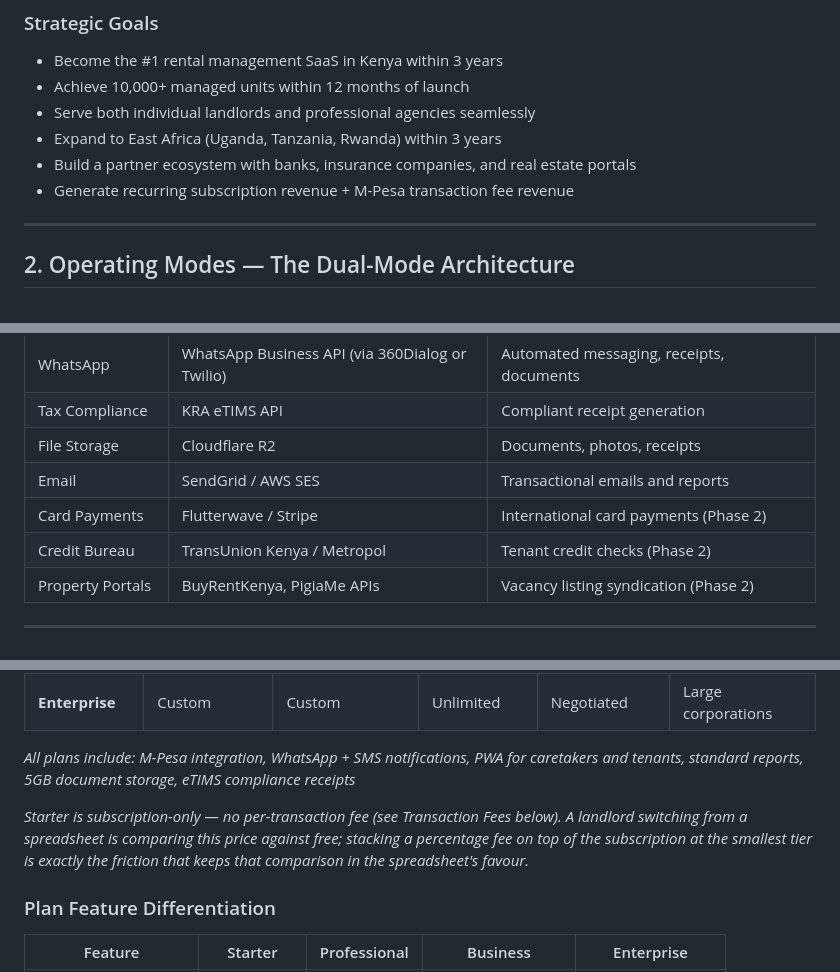
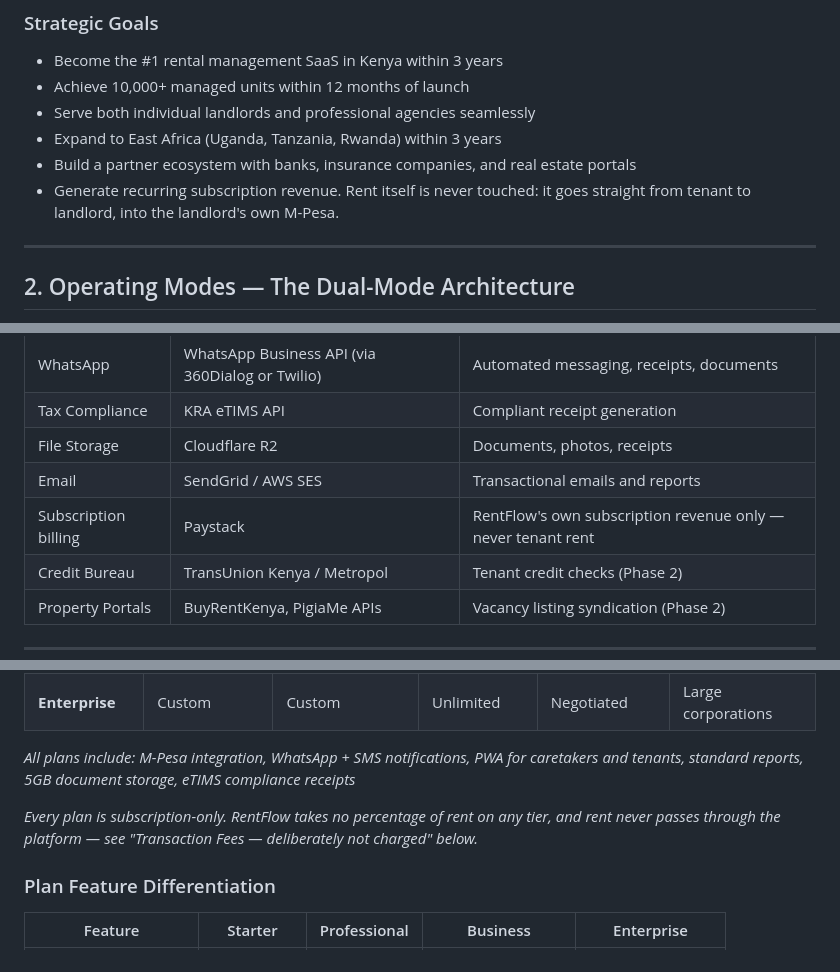
Before and after one commit to kevrith/Rental-Systems, a Markdown page: masterplan.md, 3 parts joined by grey strips. Drawn GitHub-style.

```diff
--- a/masterplan.md
+++ b/masterplan.md
@@ -60,7 +60,8 @@ To eliminate the inefficiencies of manual rental management in Kenya by providin
 - Serve both individual landlords and professional agencies seamlessly
 - Expand to East Africa (Uganda, Tanzania, Rwanda) within 3 years
 - Build a partner ecosystem with banks, insurance companies, and real estate portals
-- Generate recurring subscription revenue + M-Pesa transaction fee revenue
+- Generate recurring subscription revenue. Rent itself is never touched: it goes
+  straight from tenant to landlord, into the landlord's own M-Pesa.
 
 ---
 
@@ -685,7 +686,7 @@ Young professional renting in Kilimani. Wants to pay rent via M-Pesa on his phon
 | Tax Compliance | KRA eTIMS API | Compliant receipt generation |
 | File Storage | Cloudflare R2 | Documents, photos, receipts |
 | Email | SendGrid / AWS SES | Transactional emails and reports |
-| Card Payments | Flutterwave / Stripe | International card payments (Phase 2) |
+| Subscription billing | Paystack | RentFlow's own subscription revenue only — never tenant rent |
 | Credit Bureau | TransUnion Kenya / Metropol | Tenant credit checks (Phase 2) |
 | Property Portals | BuyRentKenya, PigiaMe APIs | Vacancy listing syndication (Phase 2) |
 
@@ -952,7 +953,7 @@ Tap "Pay Rent" → see exact amount due breakdown (rent + utilities + arrears +
 
 *All plans include: M-Pesa integration, WhatsApp + SMS notifications, PWA for caretakers and tenants, standard reports, 5GB document storage, eTIMS compliance receipts*
 
-*Starter is subscription-only — no per-transaction fee (see Transaction Fees below). A landlord switching from a spreadsheet is comparing this price against free; stacking a percentage fee on top of the subscription at the smallest tier is exactly the friction that keeps that comparison in the spreadsheet's favour.*
+*Every plan is subscription-only. RentFlow takes no percentage of rent on any tier, and rent never passes through the platform — see "Transaction Fees — deliberately not charged" below.*
 
 ### Plan Feature Differentiation
 
```
Also changed, not shown: other parts of masterplan.md (+41 -20 lines), docs/legal/sub-processors.md (+2 -2 lines), sprint-plan.md (+26 -30 lines).
